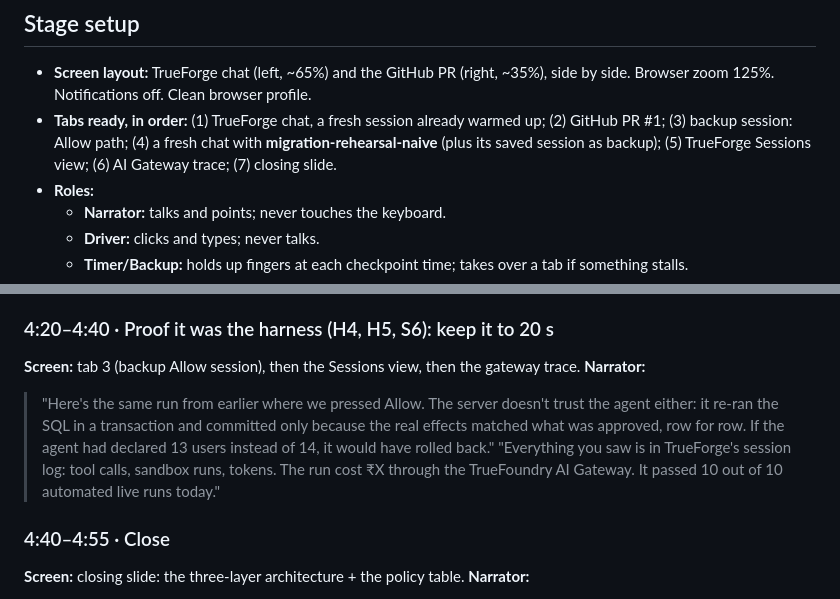
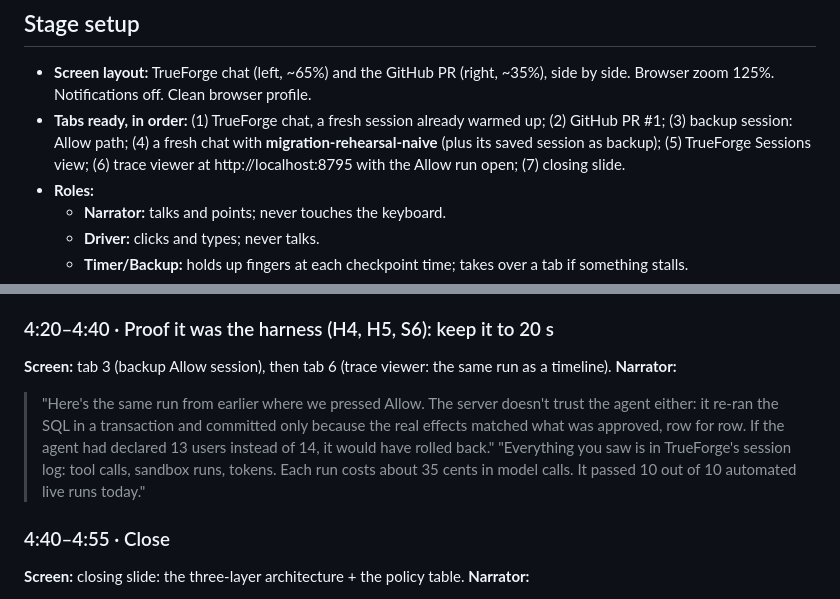
Before and after one commit to dipakkr/truefoundry-hackathon, a Markdown page: docs/plan/DEMO_SCRIPT.md, 2 parts joined by grey strips. GitHub-like rendering.

```diff
--- a/docs/plan/DEMO_SCRIPT.md
+++ b/docs/plan/DEMO_SCRIPT.md
@@ -5,7 +5,7 @@
 
 ## Stage setup
 - **Screen layout:** TrueForge chat (left, ~65%) and the GitHub PR (right, ~35%), side by side. Browser zoom 125%. Notifications off. Clean browser profile.
-- **Tabs ready, in order:** (1) TrueForge chat, a fresh session already warmed up; (2) GitHub PR #1; (3) backup session: Allow path; (4) a fresh chat with **migration-rehearsal-naive** (plus its saved session as backup); (5) TrueForge Sessions view; (6) AI Gateway trace; (7) closing slide.
+- **Tabs ready, in order:** (1) TrueForge chat, a fresh session already warmed up; (2) GitHub PR #1; (3) backup session: Allow path; (4) a fresh chat with **migration-rehearsal-naive** (plus its saved session as backup); (5) TrueForge Sessions view; (6) trace viewer at http://localhost:8795 with the Allow run open; (7) closing slide.
 - **Roles:**
   - **Narrator:** talks and points; never touches the keyboard.
   - **Driver:** clicks and types; never talks.
@@ -63,10 +63,10 @@
 - **If the naive run is slow:** open the saved naive session (backup) instead; it shows the same card and refusal.
 
 ### 4:20–4:40 · Proof it was the harness (H4, H5, S6): keep it to 20 s
-**Screen:** tab 3 (backup Allow session), then the Sessions view, then the gateway trace.
+**Screen:** tab 3 (backup Allow session), then tab 6 (trace viewer: the same run as a timeline).
 **Narrator:**
 > "Here's the same run from earlier where we pressed Allow. The server doesn't trust the agent either: it re-ran the SQL in a transaction and committed only because the real effects matched what was approved, row for row. If the agent had declared 13 users instead of 14, it would have rolled back."
-> "Everything you saw is in TrueForge's session log: tool calls, sandbox runs, tokens. The run cost ₹X through the TrueFoundry AI Gateway. It passed 10 out of 10 automated live runs today."
+> "Everything you saw is in TrueForge's session log: tool calls, sandbox runs, tokens. Each run costs about 35 cents in model calls. It passed 10 out of 10 automated live runs today."
 
 ### 4:40–4:55 · Close
 **Screen:** closing slide: the three-layer architecture + the policy table.
```
Also changed, not shown: docs/plan/QA_PREP.md (+2 -2 lines).
